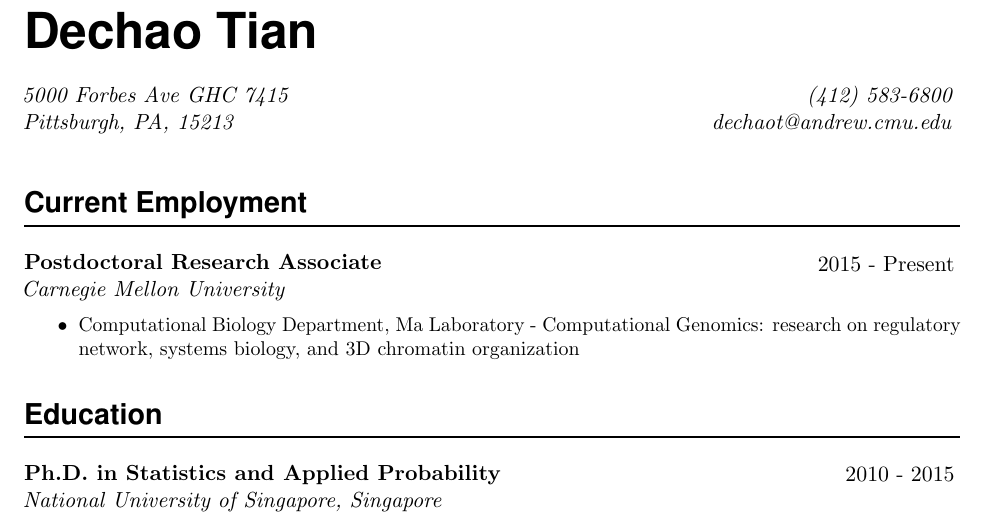
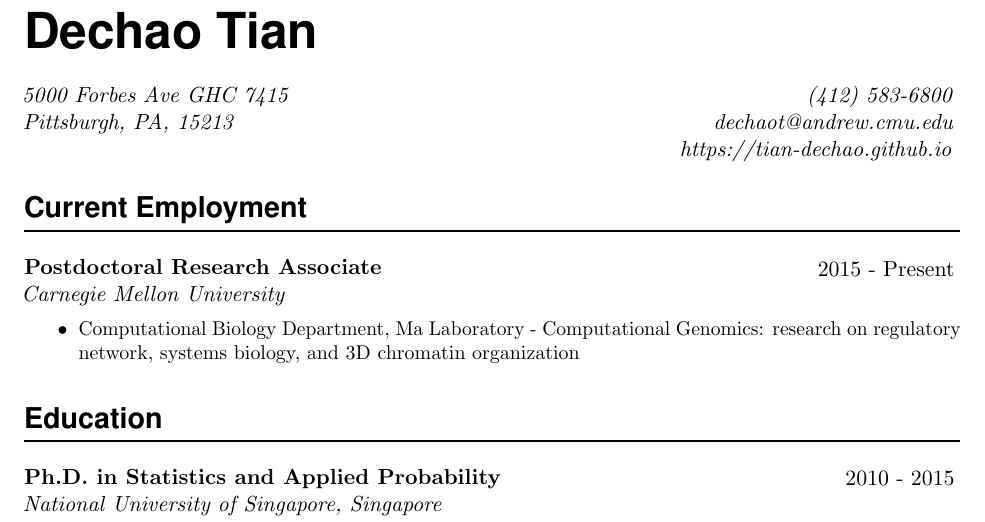
Before and after one commit to Tian-Dechao/cv, a LaTeX CV (cv.tex): part of page 1 of 4, cut so that both start at the same text. Compiled offline with pdfLaTeX.

Commit message:
personal website

```diff
--- a/cv.tex
+++ b/cv.tex
@@ -165,7 +165,7 @@
 \MyName{Dechao Tian}{5000 Forbes Ave GHC 7415 \\
 Pittsburgh, PA, 15213 \\
 }{(412) 583-6800\\
-dechaot@andrew.cmu.edu}
+dechaot@andrew.cmu.edu\\https://tian-dechao.github.io}
 
 
 %\sepspace
```
Also changed, not shown: cv.pdf, 1 other file.
